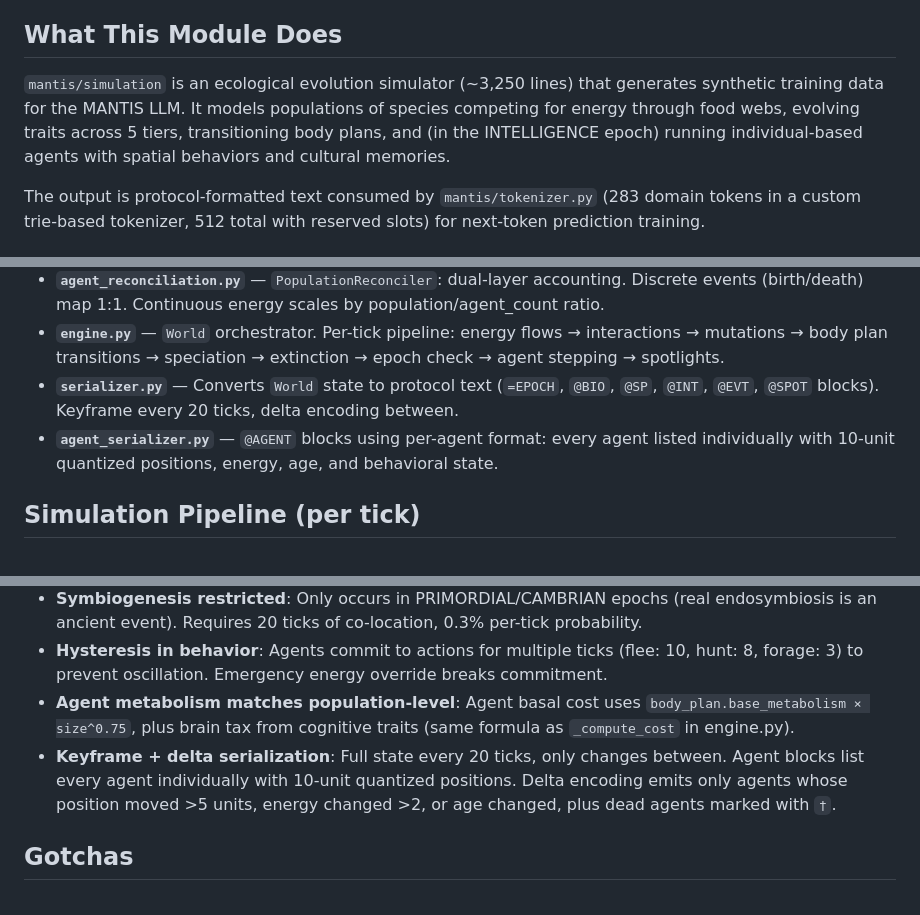
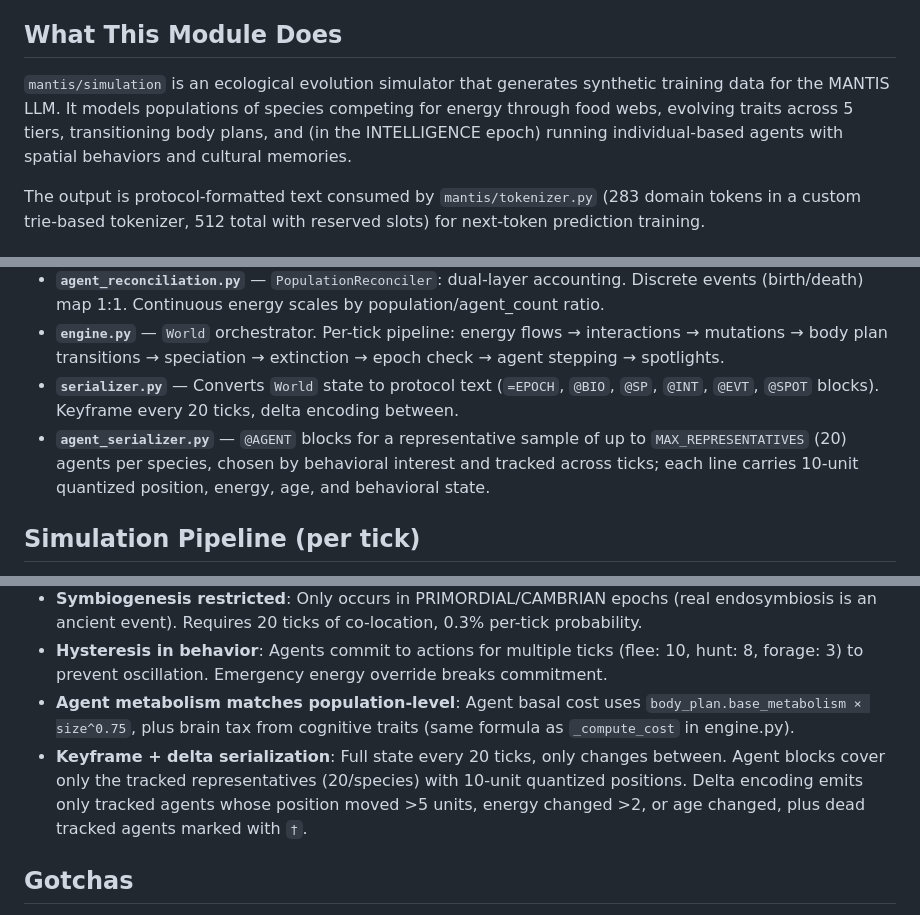
Before and after one commit to webpolis/mantis, a Markdown page: mantis/simulation/CLAUDE.md, 3 parts joined by grey strips. Drawn GitHub-style.

Commit message:
docs(simulation): describe representative agent sampling

```diff
--- a/mantis/simulation/CLAUDE.md
+++ b/mantis/simulation/CLAUDE.md
@@ -4,7 +4,7 @@ This file provides guidance to Claude Code (claude.ai/code) when working with co
 
 ## What This Module Does
 
-`mantis/simulation` is an ecological evolution simulator (~3,250 lines) that generates synthetic training data for the MANTIS LLM. It models populations of species competing for energy through food webs, evolving traits across 5 tiers, transitioning body plans, and (in the INTELLIGENCE epoch) running individual-based agents with spatial behaviors and cultural memories.
+`mantis/simulation` is an ecological evolution simulator that generates synthetic training data for the MANTIS LLM. It models populations of species competing for energy through food webs, evolving traits across 5 tiers, transitioning body plans, and (in the INTELLIGENCE epoch) running individual-based agents with spatial behaviors and cultural memories.
 
 The output is protocol-formatted text consumed by `mantis/tokenizer.py` (283 domain tokens in a custom trie-based tokenizer, 512 total with reserved slots) for next-token prediction training.
 
@@ -59,7 +59,7 @@ Data flows in one direction: **constants → species/biome → agent/behavior/sp
 - **`agent_reconciliation.py`** — `PopulationReconciler`: dual-layer accounting. Discrete events (birth/death) map 1:1. Continuous energy scales by population/agent_count ratio.
 - **`engine.py`** — `World` orchestrator. Per-tick pipeline: energy flows → interactions → mutations → body plan transitions → speciation → extinction → epoch check → agent stepping → spotlights.
 - **`serializer.py`** — Converts `World` state to protocol text (`=EPOCH`, `@BIO`, `@SP`, `@INT`, `@EVT`, `@SPOT` blocks). Keyframe every 20 ticks, delta encoding between.
-- **`agent_serializer.py`** — `@AGENT` blocks using per-agent format: every agent listed individually with 10-unit quantized positions, energy, age, and behavioral state.
+- **`agent_serializer.py`** — `@AGENT` blocks for a representative sample of up to `MAX_REPRESENTATIVES` (20) agents per species, chosen by behavioral interest and tracked across ticks; each line carries 10-unit quantized position, energy, age, and behavioral state.
 
 ## Simulation Pipeline (per tick)
 
@@ -99,7 +99,7 @@ Output tokens processed by `mantis/tokenizer.py` with per-block loss weights:
 - **Symbiogenesis restricted**: Only occurs in PRIMORDIAL/CAMBRIAN epochs (real endosymbiosis is an ancient event). Requires 20 ticks of co-location, 0.3% per-tick probability.
 - **Hysteresis in behavior**: Agents commit to actions for multiple ticks (flee: 10, hunt: 8, forage: 3) to prevent oscillation. Emergency energy override breaks commitment.
 - **Agent metabolism matches population-level**: Agent basal cost uses `body_plan.base_metabolism × size^0.75`, plus brain tax from cognitive traits (same formula as `_compute_cost` in engine.py).
-- **Keyframe + delta serialization**: Full state every 20 ticks, only changes between. Agent blocks list every agent individually with 10-unit quantized positions. Delta encoding emits only agents whose position moved >5 units, energy changed >2, or age changed, plus dead agents marked with `†`.
+- **Keyframe + delta serialization**: Full state every 20 ticks, only changes between. Agent blocks cover only the tracked representatives (20/species) with 10-unit quantized positions. Delta encoding emits only tracked agents whose position moved >5 units, energy changed >2, or age changed, plus dead tracked agents marked with `†`.
 
 ## Gotchas
 
```
